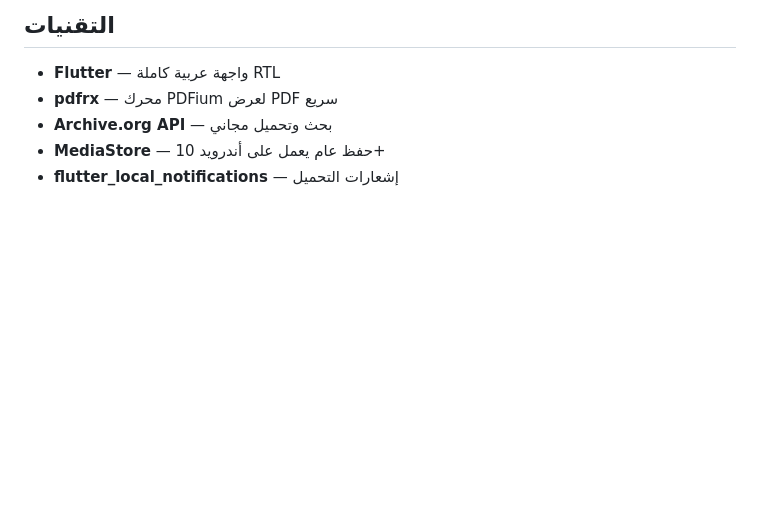
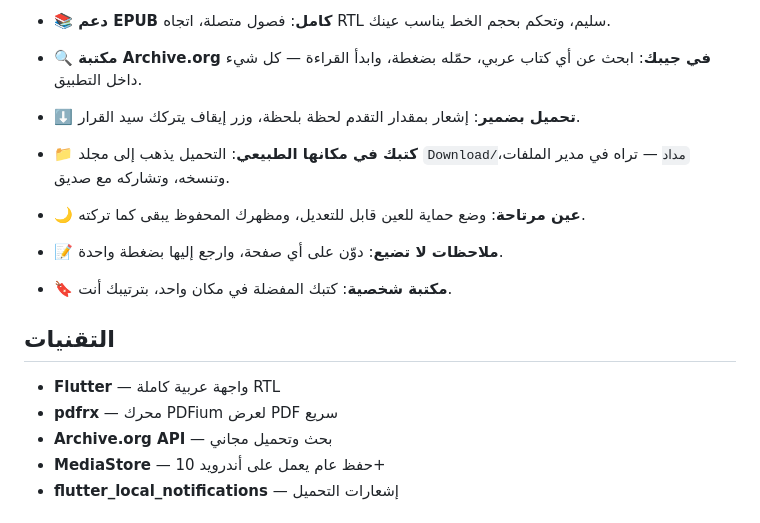
Before and after one commit to ID-KM/midad, a Markdown page: README.md, the part around one of its changes. Drawn GitHub-style; blank space fills up the shorter version.

```diff
--- a/README.md
+++ b/README.md
@@ -106,5 +48,19 @@ flutter run
 
-## <span style="color: #8B5A2B;">التقنيات</span>
+* **📚 دعم EPUB كامل**: فصول متصلة، اتجاه RTL سليم، وتحكم بحجم الخط يناسب عينك.
+
+* **🔍 مكتبة Archive.org في جيبك**: ابحث عن أي كتاب عربي، حمّله بضغطة، وابدأ القراءة — كل شيء داخل التطبيق.
+
+* **⬇️ تحميل بضمير**: إشعار بمقدار التقدم لحظة بلحظة، وزر إيقاف يتركك سيد القرار.
+
+* **📁 كتبك في مكانها الطبيعي**: التحميل يذهب إلى مجلد `Download/مداد` — تراه في مدير الملفات، وتنسخه، وتشاركه مع صديق.
+
+* **🌙 عين مرتاحة**: وضع حماية للعين قابل للتعديل، ومظهرك المحفوظ يبقى كما تركته.
+
+* **📝 ملاحظات لا تضيع**: دوّن على أي صفحة، وارجع إليها بضغطة واحدة.
+
+* **🔖 مكتبة شخصية**: كتبك المفضلة في مكان واحد، بترتيبك أنت.
+
+## التقنيات
 
 * **Flutter** — واجهة عربية كاملة RTL
 * **pdfrx** — محرك PDFium لعرض PDF سريع
```
Also changed, not shown: other parts of README.md (+12 -70 lines), assets/icon/banner.png (added).
